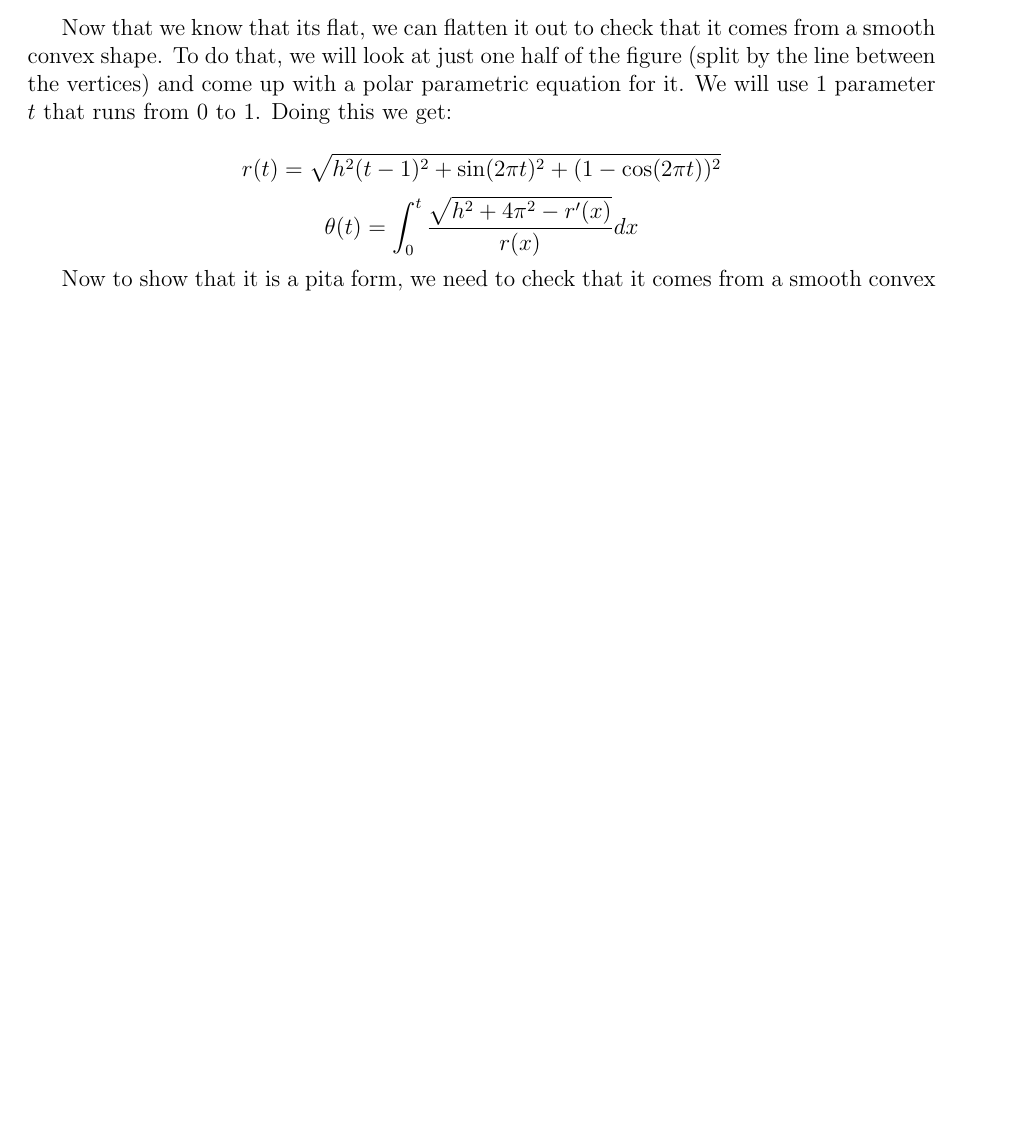
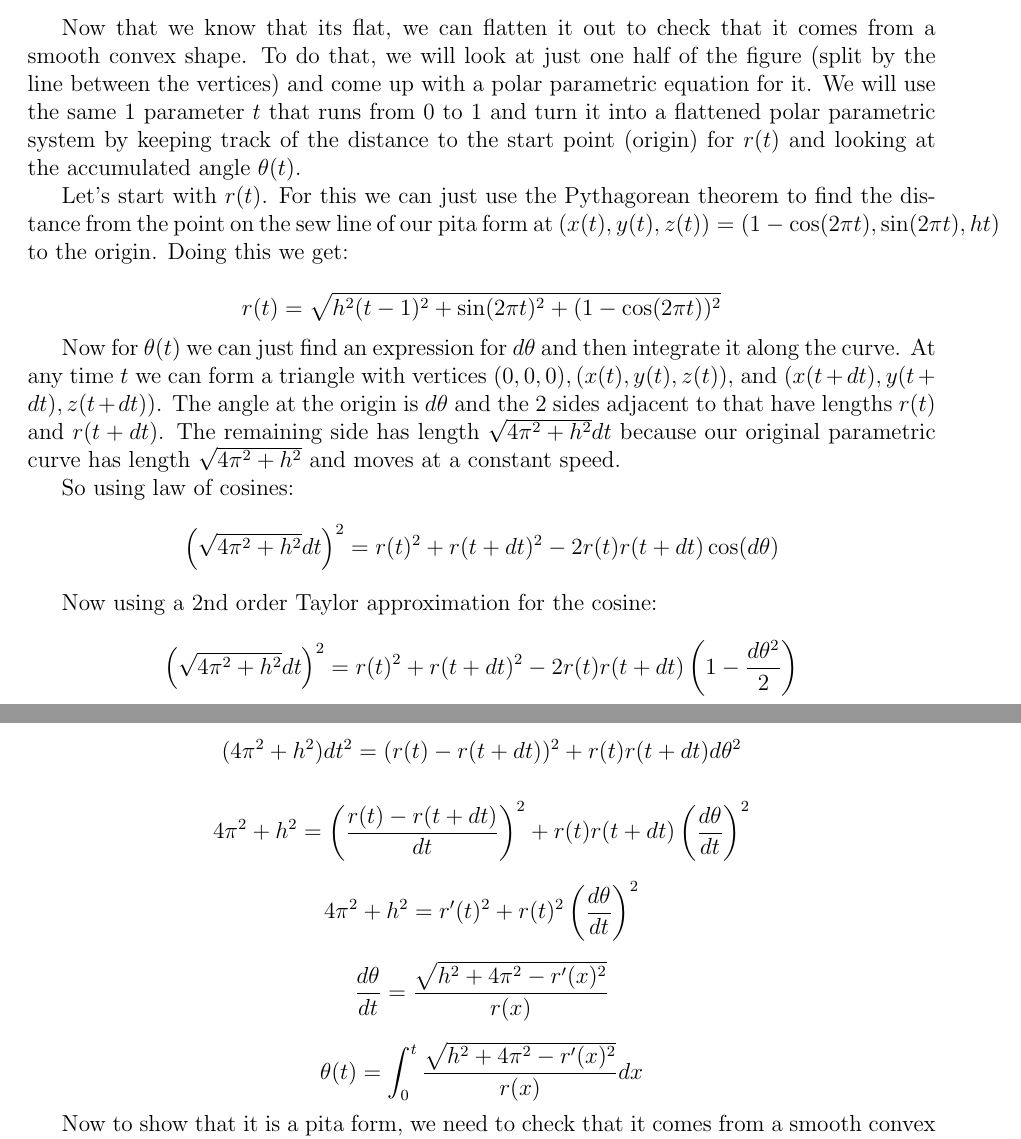
Before and after one commit to alexcole/pita-forms, a LaTeX document (writeup/writeup.tex): part of page 3 of 5 before the commit and two parts of pages 3 and 4 of 6 after it, the two joined at a grey line, cut so that both start at the same text, the shorter picture padded with empty space. Compiled offline with pdfLaTeX.

Commit message:
Added some explanation of the unfolding formulas

```diff
--- a/writeup/writeup.tex
+++ b/writeup/writeup.tex
@@ -28,10 +28,31 @@ First, note that every point of the parametric equation is actually on the surfa
 \includegraphics[scale=.6]{pita_h=5_n=50.pdf}
 \end{center}
 
-Now that we know that its flat, we can flatten it out to check that it comes from a smooth convex shape. To do that, we will look at just one half of the figure (split by the line between the vertices) and come up with a polar parametric equation for it. We will use 1 parameter $t$ that runs from 0 to 1. Doing this we get:
+Now that we know that its flat, we can flatten it out to check that it comes from a smooth convex shape. To do that, we will look at just one half of the figure (split by the line between the vertices) and come up with a polar parametric equation for it. We will use the same 1 parameter $t$ that runs from 0 to 1 and turn it into a flattened polar parametric system by keeping track of the distance to the start point (origin) for $r(t)$ and looking at the accumulated angle $\theta (t)$.
+
+Let's start with $r(t)$. For this we can just use the Pythagorean theorem to find the distance from the point on the sew line of our pita form at  $(x(t), y(t), z(t)) = \left(1-\cos(2\pi t), \sin(2\pi t), ht \right)$ to the origin. Doing this we get:
 
 $$ r(t) = \sqrt{h^2(t-1)^2+ \sin (2\pi t)^2+ (1-\cos(2\pi t))^2}$$
-$$\theta(t) = \int_0^t \frac{\sqrt{h^2 + 4 \pi^2 - r'(x)}}{r(x)} dx$$
+
+Now for $\theta(t)$ we can just find an expression for $d\theta$ and then integrate it along the curve. At any time $t$ we can form a triangle with vertices $(0, 0, 0), (x(t), y(t), z(t)),$ and $(x(t+dt), y(t+dt), z(t+dt))$. The angle at the origin is $d\theta$ and the 2 sides adjacent to that have lengths $r(t)$ and $r(t+dt)$. The remaining side has length $\sqrt{4 \pi^2 +h^2}dt$ because our original parametric curve has length $\sqrt{4 \pi^2 +h^2}$ and moves at a constant speed.
+
+So using law of cosines:
+$$\left(\sqrt{4 \pi^2 +h^2}dt\right)^2 = r(t)^2 + r(t+dt)^2 - 2r(t)r(t+dt)\cos ( d\theta)$$
+
+Now using a 2nd order Taylor approximation for the cosine:
+
+$$\left(\sqrt{4 \pi^2 +h^2}dt\right)^2 = r(t)^2 + r(t+dt)^2 - 2r(t)r(t+dt)\left(1- \frac{d\theta^2}{2}\right)$$
+
+$$(4 \pi^2 +h^2)dt^2 = (r(t) - r(t+dt))^2 +r(t)r(t+dt)d\theta^2$$
+
+
+$$4 \pi^2 +h^2= \left(\frac{r(t) - r(t+dt)}{dt}\right)^2 +r(t)r(t+dt)\left(\frac{d\theta}{dt}\right)^2$$
+
+$$4 \pi^2 +h^2= r'(t)^2 +r(t)^2\left(\frac{d\theta}{dt}\right)^2$$
+
+$$\frac{d\theta}{dt} = \frac{\sqrt{h^2 + 4 \pi^2 - r'(x)^2}}{r(x)} $$
+
+$$\theta(t) = \int_0^t \frac{\sqrt{h^2 + 4 \pi^2 - r'(x)^2}}{r(x)} dx$$
 
 Now to show that it is a pita form, we need to check that it comes from a smooth convex shape. To examine this we can look at the unfoldings for $h=3$, 5, and 7:
 \begin{center}
```
Also changed, not shown: writeup/writeup.tex (2 more changed lines).
